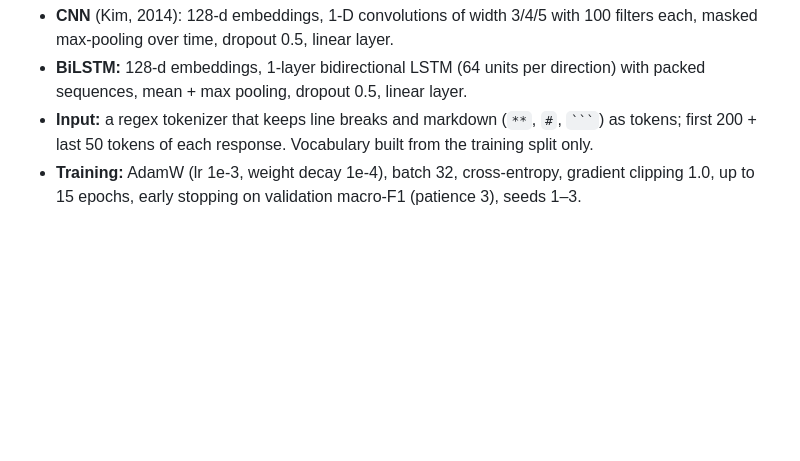
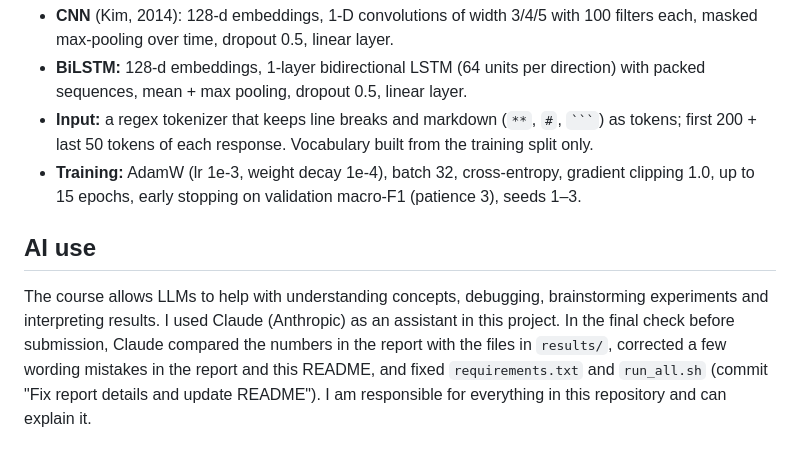
Before and after one commit to borispie/who-wrote-it-llm-id, a Markdown page: README.md, the part around the change. Drawn GitHub-style; blank space fills up the shorter version.

Commit message:
Add AI use note to README
Co-Authored-By: Claude Opus 5.5 <noreply@anthropic.com>
Claude-Session: https://claude.ai/code/session_01P6bYDxFwcyJXbMiFPD3ztK

```diff
--- a/README.md
+++ b/README.md
@@ -95,3 +95,11 @@ Project_Report.pdf   the report
   last 50 tokens of each response. Vocabulary built from the training split only.
 * **Training:** AdamW (lr 1e-3, weight decay 1e-4), batch 32, cross-entropy, gradient clipping 1.0, up to 15 epochs,
   early stopping on validation macro-F1 (patience 3), seeds 1–3.
+
+## AI use
+
+The course allows LLMs to help with understanding concepts, debugging, brainstorming experiments and interpreting
+results. I used Claude (Anthropic) as an assistant in this project. In the final check before submission, Claude
+compared the numbers in the report with the files in `results/`, corrected a few wording mistakes in the report and
+this README, and fixed `requirements.txt` and `run_all.sh` (commit "Fix report details and update README"). I am
+responsible for everything in this repository and can explain it.
```
